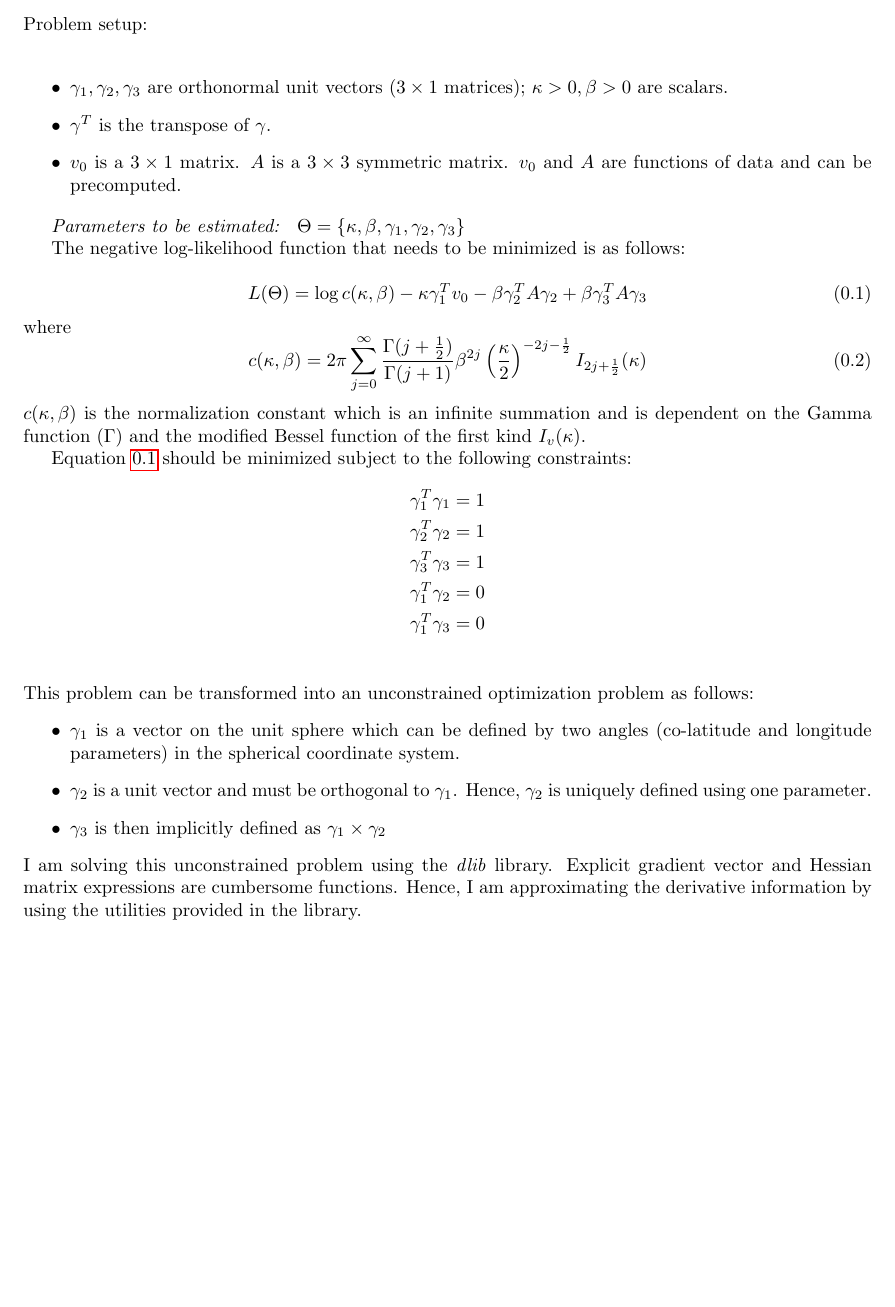
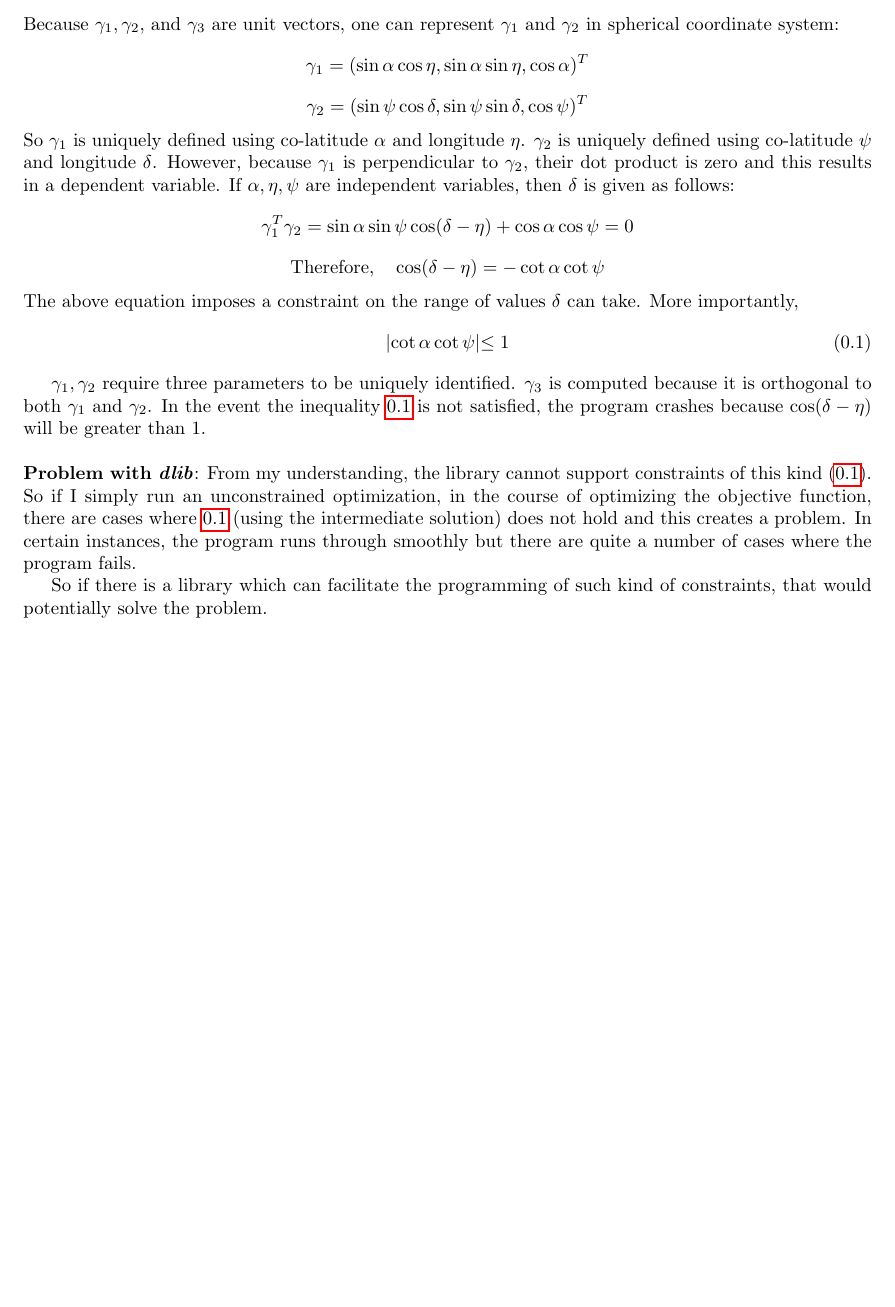
Before and after one commit to kparthan/fisher-bingham, a LaTeX document (visualize/main.tex): part of the page, cut at the place of the change. Compiled offline with pdfLaTeX.

Commit message:
modified:   visualize/main.pdf 	modified:   visualize/main.tex

```diff
--- a/visualize/main.tex
+++ b/visualize/main.tex
@@ -21,74 +21,106 @@
 
 \begin{document}
 
-\noindent Problem setup: \\
+%\noindent Problem setup: \\
+%
+%\begin{itemize}
+%\item $\gamma_1,\gamma_2,\gamma_3$ are orthonormal unit vectors ($3\times 1$ matrices); $\kappa > 0, \beta > 0$ are scalars.
+%
+%\item $\gamma^T$ is the transpose of $\gamma$.
+%
+%\item $v_0$ is a $3\times 1$ matrix. $A$ is a $3\times 3$ symmetric matrix.
+%$v_0$ and $A$ are functions of data and can be precomputed.
+%\end{itemize}
+%
+%\emph{Parameters to be estimated: } $\Theta = \{\kappa,\beta,\gamma_1,\gamma_2,\gamma_3\}$
+%
+%The negative log-likelihood function that needs to be minimized is as follows:
+%
+%\begin{equation}
+%L(\Theta) = \log c(\kappa,\beta) - \kappa \gamma_1^T v_0 - \beta \gamma_2^T A \gamma_2 + \beta \gamma_3^T A \gamma_3 \label{eqn:function}
+%\end{equation}
+%where
+%\begin{equation}
+%c(\kappa,\beta) = 2\pi \sum_{j=0}^{\infty} \frac{\Gamma(j+\frac{1}{2})}{\Gamma(j+1)} \beta^{2j} \left(\frac{\kappa}{2}\right)^{-2j-\frac{1}{2}} I_{2j+\frac{1}{2}}(\kappa)
+%\end{equation}
+%$c(\kappa,\beta)$ is the normalization constant which is an infinite summation
+%and is dependent on the Gamma function ($\Gamma$) and the modified Bessel function
+%of the first kind $I_v(\kappa)$.
+%
+%Equation~\ref{eqn:function} should be minimized subject to the following constraints:
+%\begin{align*}
+%\gamma_1^T \gamma_1 &= 1 \\
+%\gamma_2^T \gamma_2 &= 1 \\
+%\gamma_3^T \gamma_3 &= 1 \\
+%\gamma_1^T \gamma_2 &= 0 \\
+%\gamma_1^T \gamma_3 &= 0 \\
+%\end{align*}
+%
+%%As an example, I generated 1000 data points from a Kent distribution with the true
+%%values of the parameters as follows:
+%%\begin{align*}
+%%\gamma_1^T &= ( 0.580,-0.388, 0.717) \\
+%%\gamma_2^T &= (-0.753,-0.592, 0.289) \\
+%%\gamma_3^T &= ( 0.312,-0.707,-0.635) \\
+%%\kappa &= 100 \\
+%%\beta &= 20 \\
+%%\end{align*}
+%%$v_0$ and $A$ are precomputed (from the data generated) and are as follows:
+%%\begin{align*}
+%%v_0^T &= ( 0.580,-0.385,0.709) \\
+%%\end{align*}
+%%and
+%%\[
+%%A = \left( \begin{array}{ccc}
+%%0.341 & -0.221  & 0.408  \\
+%%-0.221 & 0.153  & -0.272 \\
+%%0.408 & -0.272  & 0.506  \end{array} \right)
+%%\]
+%%Using these values for $v_0$ and $A$, equation~\ref{eqn:function} needs to be minimized.
+%
+%\noindent This problem can be transformed into an unconstrained optimization problem as follows:
+%\begin{itemize}
+%\item $\gamma_1$ is a vector on the unit sphere which can be defined by two angles (co-latitude and longitude parameters)
+%in the spherical coordinate system.
+%\item $\gamma_2$ is a unit vector and must be orthogonal to $\gamma_1$. Hence, $\gamma_2$
+%is uniquely defined using one parameter.
+%\item $\gamma_3$ is then implicitly defined as $\gamma_1 \times \gamma_2$
+%\end{itemize}
+%I am solving this unconstrained problem using the \emph{dlib} library.
+%Explicit gradient vector and Hessian matrix expressions
+%are cumbersome functions. Hence, I am approximating the derivative information
+%by using the utilities provided in the library.
 
-\begin{itemize}
-\item $\gamma_1,\gamma_2,\gamma_3$ are orthonormal unit vectors ($3\times 1$ matrices); $\kappa > 0, \beta > 0$ are scalars.
+\noindent Because $\gamma_1,\gamma_2,$ and $\gamma_3$ are unit vectors,
+one can represent $\gamma_1$ and $\gamma_2$ in spherical coordinate system:
+\[\gamma_1 = (\sin\alpha \cos\eta,\sin\alpha \sin\eta,\cos\alpha)^T\]
+\[\gamma_2 = (\sin\psi \cos\delta,\sin\psi \sin\delta,\cos\psi)^T\]
+So $\gamma_1$ is uniquely defined using co-latitude $\alpha$ and longitude $\eta$.
+$\gamma_2$ is uniquely defined using co-latitude $\psi$ and longitude $\delta$.
+However, because $\gamma_1$ is perpendicular to $\gamma_2$, their dot product is zero
+and this results in a dependent variable. If $\alpha, \eta, \psi$ are independent
+variables, then $\delta$ is given as follows:
+\[\gamma_1^T \gamma_2 = \sin\alpha \sin\psi \cos(\delta-\eta) + \cos\alpha \cos\psi = 0 \]
+\[\text{Therefore,}\quad \cos(\delta-\eta) = -\cot\alpha \cot\psi \]
+The above equation imposes a constraint on the range of values $\delta$ can take.
+More importantly,
+\begin{equation}
+|\cot\alpha \cot\psi| \le 1 \label{eqn:constraint}
+\end{equation}
 
-\item $\gamma^T$ is the transpose of $\gamma$.
+$\gamma_1,\gamma_2$ require three parameters to be uniquely identified. $\gamma_3$
+is computed because it is orthogonal to both $\gamma_1$ and $\gamma_2$.
+In the event the inequality~\ref{eqn:constraint} is not satisfied, the program crashes
+because $\cos (\delta-\eta)$ will be greater than 1. \\
 
-\item $v_0$ is a $3\times 1$ matrix. $A$ is a $3\times 3$ symmetric matrix.
-$v_0$ and $A$ are functions of data and can be precomputed.
-\end{itemize}
+\noindent \textbf{Problem with \emph{dlib}}: From my understanding, the library cannot support
+constraints of this kind (\ref{eqn:constraint}). So if I simply run an unconstrained optimization,
+in the course of optimizing the objective function,
+there are cases where~\ref{eqn:constraint} (using the intermediate solution) does not hold and this creates a problem.
+In certain instances, the program runs through smoothly but there are quite a number
+of cases where the program fails.
 
-\emph{Parameters to be estimated: } $\Theta = \{\kappa,\beta,\gamma_1,\gamma_2,\gamma_3\}$
-
-The negative log-likelihood function that needs to be minimized is as follows:
-
-\begin{equation}
-L(\Theta) = \log c(\kappa,\beta) - \kappa \gamma_1^T v_0 - \beta \gamma_2^T A \gamma_2 + \beta \gamma_3^T A \gamma_3 \label{eqn:function}
-\end{equation}
-where
-\begin{equation}
-c(\kappa,\beta) = 2\pi \sum_{j=0}^{\infty} \frac{\Gamma(j+\frac{1}{2})}{\Gamma(j+1)} \beta^{2j} \left(\frac{\kappa}{2}\right)^{-2j-\frac{1}{2}} I_{2j+\frac{1}{2}}(\kappa)
-\end{equation}
-$c(\kappa,\beta)$ is the normalization constant which is an infinite summation
-and is dependent on the Gamma function ($\Gamma$) and the modified Bessel function
-of the first kind $I_v(\kappa)$.
-
-Equation~\ref{eqn:function} should be minimized subject to the following constraints:
-\begin{align*}
-\gamma_1^T \gamma_1 &= 1 \\
-\gamma_2^T \gamma_2 &= 1 \\
-\gamma_3^T \gamma_3 &= 1 \\
-\gamma_1^T \gamma_2 &= 0 \\
-\gamma_1^T \gamma_3 &= 0 \\
-\end{align*}
-
-%As an example, I generated 1000 data points from a Kent distribution with the true
-%values of the parameters as follows:
-%\begin{align*}
-%\gamma_1^T &= ( 0.580,-0.388, 0.717) \\
-%\gamma_2^T &= (-0.753,-0.592, 0.289) \\
-%\gamma_3^T &= ( 0.312,-0.707,-0.635) \\
-%\kappa &= 100 \\
-%\beta &= 20 \\
-%\end{align*}
-%$v_0$ and $A$ are precomputed (from the data generated) and are as follows:
-%\begin{align*}
-%v_0^T &= ( 0.580,-0.385,0.709) \\
-%\end{align*}
-%and
-%\[
-%A = \left( \begin{array}{ccc}
-%0.341 & -0.221  & 0.408  \\
-%-0.221 & 0.153  & -0.272 \\
-%0.408 & -0.272  & 0.506  \end{array} \right)
-%\]
-%Using these values for $v_0$ and $A$, equation~\ref{eqn:function} needs to be minimized.
-
-\noindent This problem can be transformed into an unconstrained optimization problem as follows:
-\begin{itemize}
-\item $\gamma_1$ is a vector on the unit sphere which can be defined by two angles (co-latitude and longitude parameters)
-in the spherical coordinate system.
-\item $\gamma_2$ is a unit vector and must be orthogonal to $\gamma_1$. Hence, $\gamma_2$
-is uniquely defined using one parameter.
-\item $\gamma_3$ is then implicitly defined as $\gamma_1 \times \gamma_2$
-\end{itemize}
-I am solving this unconstrained problem using the \emph{dlib} library.
-Explicit gradient vector and Hessian matrix expressions
-are cumbersome functions. Hence, I am approximating the derivative information
-by using the utilities provided in the library.
+So if there is a library which can facilitate the programming of such kind of constraints,
+that would potentially solve the problem.
 
 \end{document}
```
Also changed, not shown: visualize/main.pdf.
